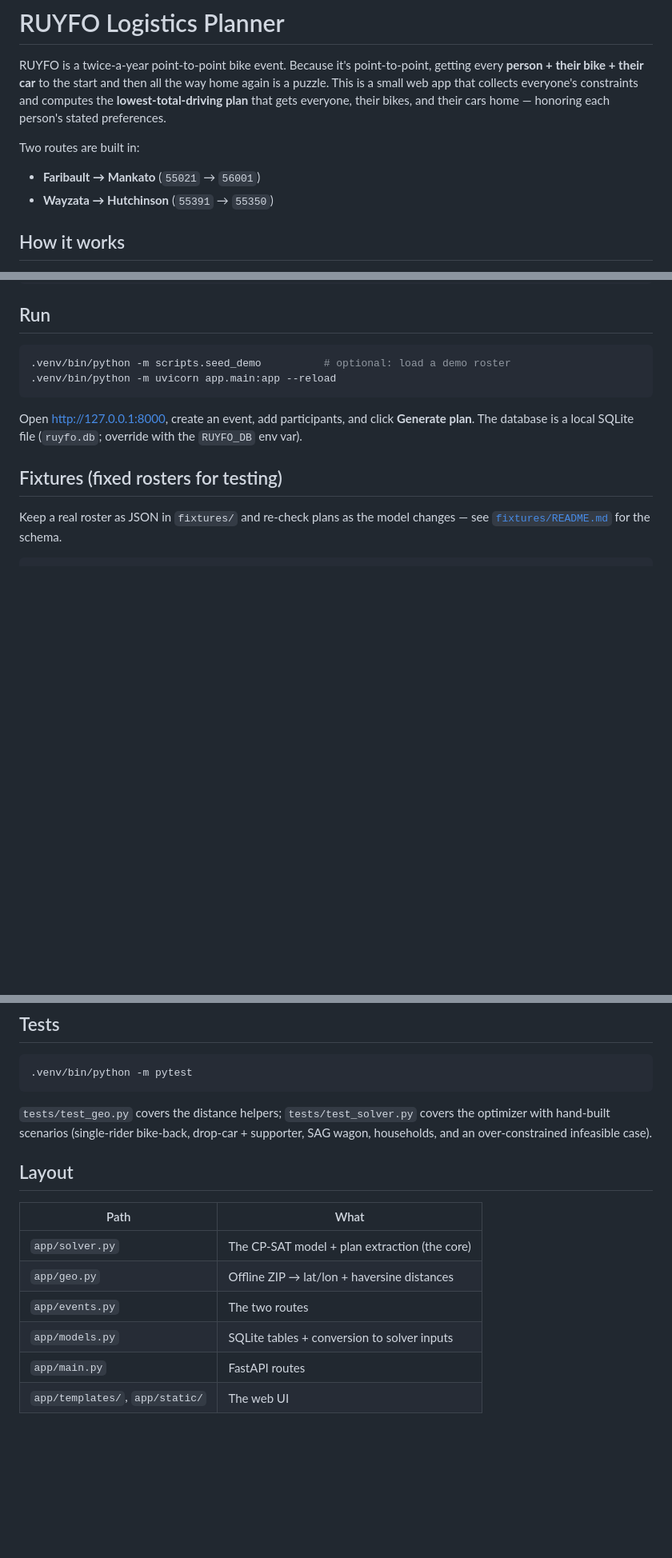
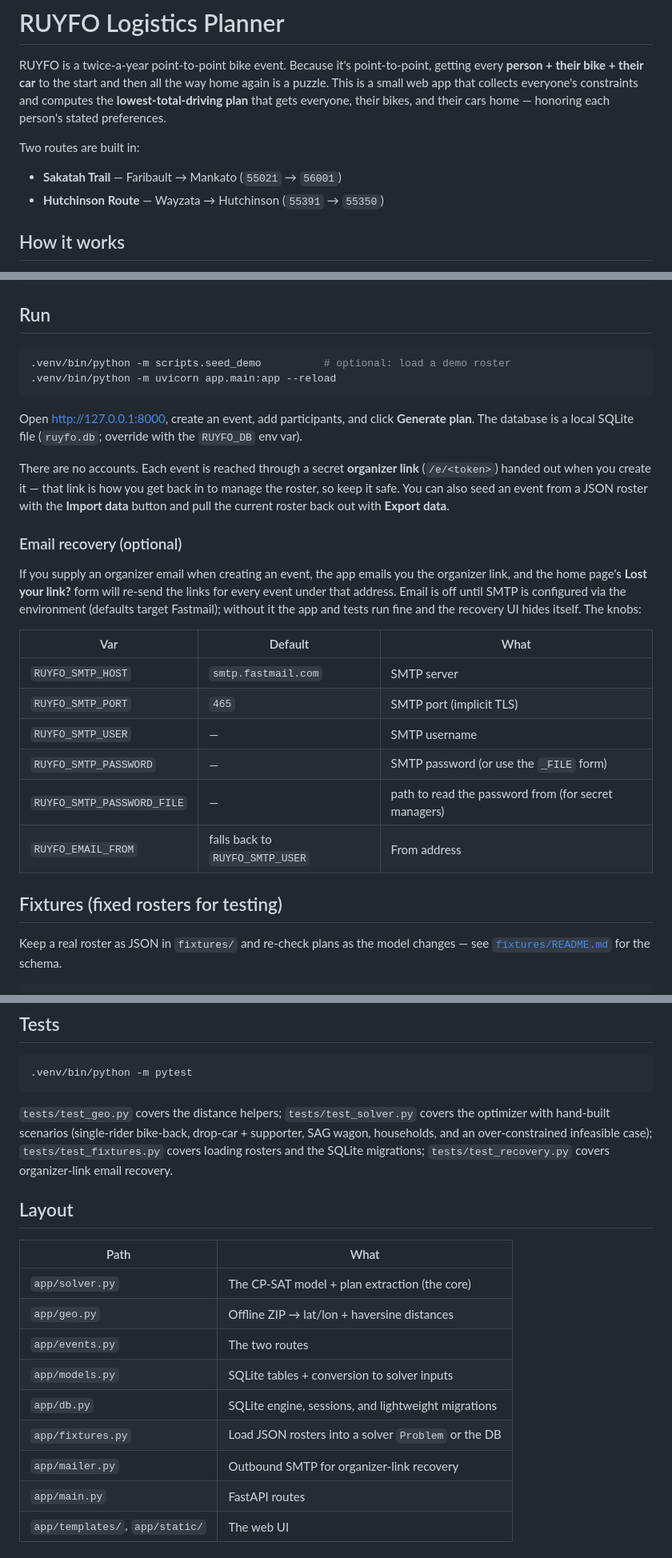
Before and after one commit to fantashley/ruyfo-planner, a Markdown page: README.md, 3 parts joined by grey strips. Shown at 80% size. Drawn GitHub-style; blank space fills up the shorter version.

Commit message:
docs: refresh README for organizer links, email recovery, and new modules (#12)
The README had drifted from the app. This brings it current:

- Document the **token-based access model** — no accounts; each event is
reached via a secret organizer link (`/e/<token>`), plus **Import/Export
data**.
- New **Email recovery** section covering the optional SMTP
organizer-link recovery flow and its `RUYFO_SMTP_*` / `RUYFO_EMAIL_FROM`
env vars.
- Add the route display names (*Sakatah Trail*, *Hutchinson Route*).
- List the new `app/db.py`, `app/fixtures.py`, and `app/mailer.py`
modules in the layout table.
- Mention the `test_fixtures` and `test_recovery` suites.

Docs only — no code changes.

🤖 Generated with [Claude Code](https://claude.com/claude-code)

```diff
--- a/README.md
+++ b/README.md
@@ -8,8 +8,8 @@ their bikes, and their cars home — honoring each person's stated preferences.
 
 Two routes are built in:
 
-- **Faribault → Mankato** (`55021` → `56001`)
-- **Wayzata → Hutchinson** (`55391` → `55350`)
+- **Sakatah Trail** — Faribault → Mankato (`55021` → `56001`)
+- **Hutchinson Route** — Wayzata → Hutchinson (`55391` → `55350`)
 
 ## How it works
 
@@ -75,6 +75,29 @@ Open http://127.0.0.1:8000, create an event, add participants, and click
 **Generate plan**. The database is a local SQLite file (`ruyfo.db`; override with
 the `RUYFO_DB` env var).
 
+There are no accounts. Each event is reached through a secret **organizer link**
+(`/e/<token>`) handed out when you create it — that link is how you get back in
+to manage the roster, so keep it safe. You can also seed an event from a JSON
+roster with the **Import data** button and pull the current roster back out with
+**Export data**.
+
+### Email recovery (optional)
+
+If you supply an organizer email when creating an event, the app emails you the
+organizer link, and the home page's **Lost your link?** form will re-send the
+links for every event under that address. Email is off until SMTP is configured
+via the environment (defaults target Fastmail); without it the app and tests run
+fine and the recovery UI hides itself. The knobs:
+
+| Var | Default | What |
+|-----|---------|------|
+| `RUYFO_SMTP_HOST` | `smtp.fastmail.com` | SMTP server |
+| `RUYFO_SMTP_PORT` | `465` | SMTP port (implicit TLS) |
+| `RUYFO_SMTP_USER` | — | SMTP username |
+| `RUYFO_SMTP_PASSWORD` | — | SMTP password (or use the `_FILE` form) |
+| `RUYFO_SMTP_PASSWORD_FILE` | — | path to read the password from (for secret managers) |
+| `RUYFO_EMAIL_FROM` | falls back to `RUYFO_SMTP_USER` | From address |
+
 ## Fixtures (fixed rosters for testing)
 
 Keep a real roster as JSON in `fixtures/` and re-check plans as the model changes
@@ -98,7 +121,9 @@ hold personal data — only the fictional `example.json` is tracked.
 
 `tests/test_geo.py` covers the distance helpers; `tests/test_solver.py` covers
 the optimizer with hand-built scenarios (single-rider bike-back, drop-car +
-supporter, SAG wagon, households, and an over-constrained infeasible case).
+supporter, SAG wagon, households, and an over-constrained infeasible case);
+`tests/test_fixtures.py` covers loading rosters and the SQLite migrations;
+`tests/test_recovery.py` covers organizer-link email recovery.
 
 ## Layout
 
@@ -108,6 +133,9 @@ supporter, SAG wagon, households, and an over-constrained infeasible case).
 | `app/geo.py` | Offline ZIP → lat/lon + haversine distances |
 | `app/events.py` | The two routes |
 | `app/models.py` | SQLite tables + conversion to solver inputs |
+| `app/db.py` | SQLite engine, sessions, and lightweight migrations |
+| `app/fixtures.py` | Load JSON rosters into a solver `Problem` or the DB |
+| `app/mailer.py` | Outbound SMTP for organizer-link recovery |
 | `app/main.py` | FastAPI routes |
 | `app/templates/`, `app/static/` | The web UI |
 
```
